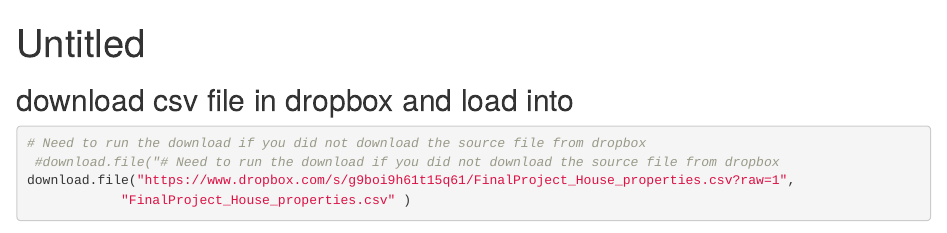
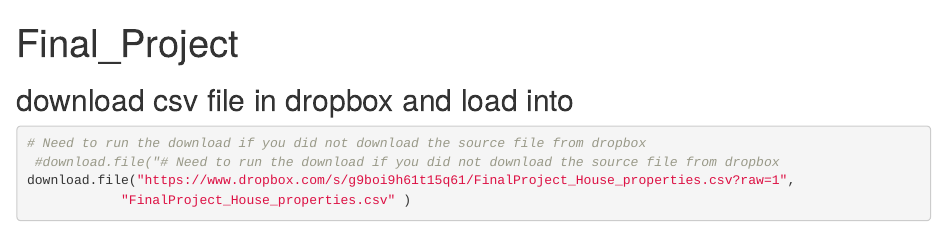
Before and after one commit to dikepower/Data607_2018, an R Markdown document (Final_Project/FinalProject.Rmd): the page in a window 1100 px wide, from its top. Rendered offline with R 4.5, knitr and Pandoc, with nearby package versions; some code elsewhere in the file could not run offline.

Commit message:
correctProjectname

```diff
--- a/Final_Project/FinalProject.Rmd
+++ b/Final_Project/FinalProject.Rmd
@@ -1,5 +1,5 @@
 ---
-title: "Untitled"
+title: "Final_Project"
 output: html_document
 ---
 
```
